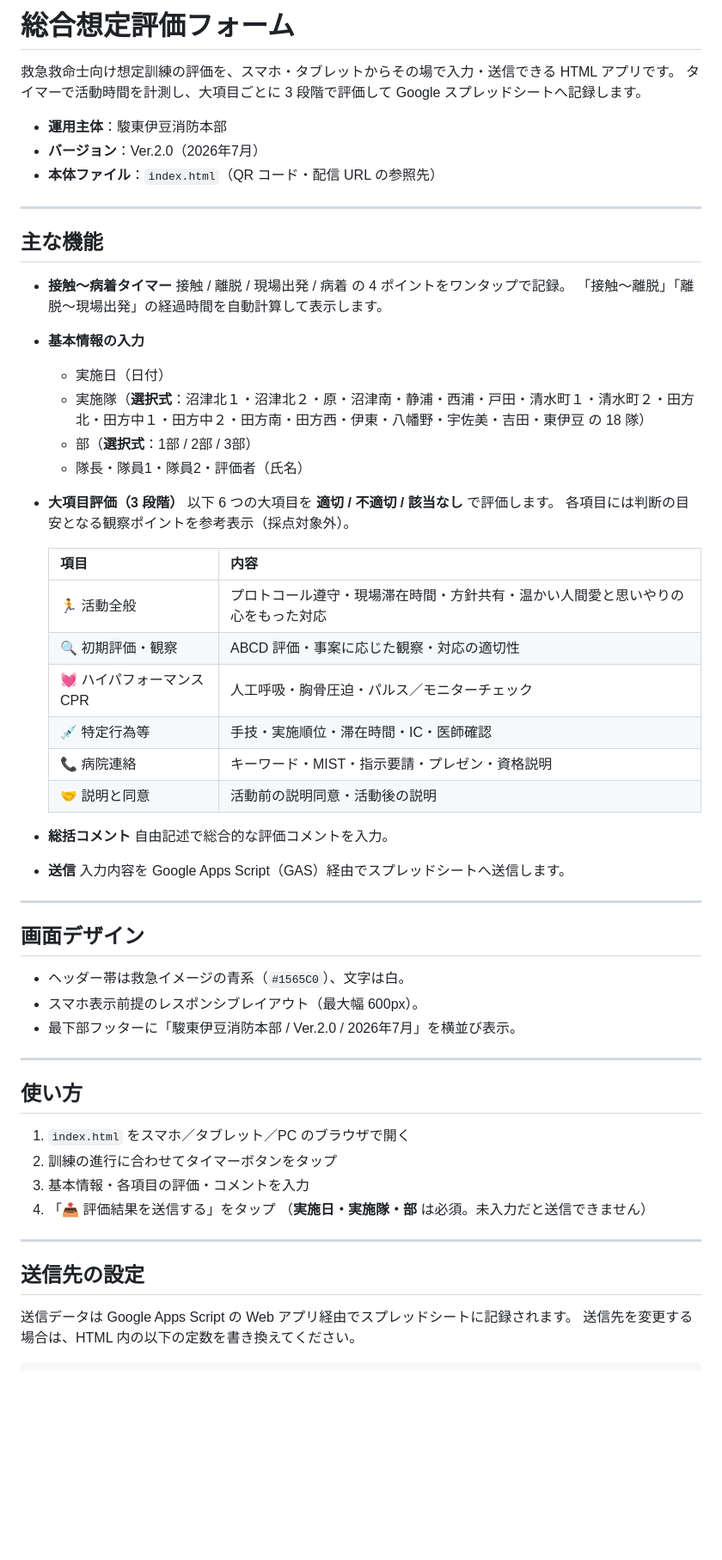
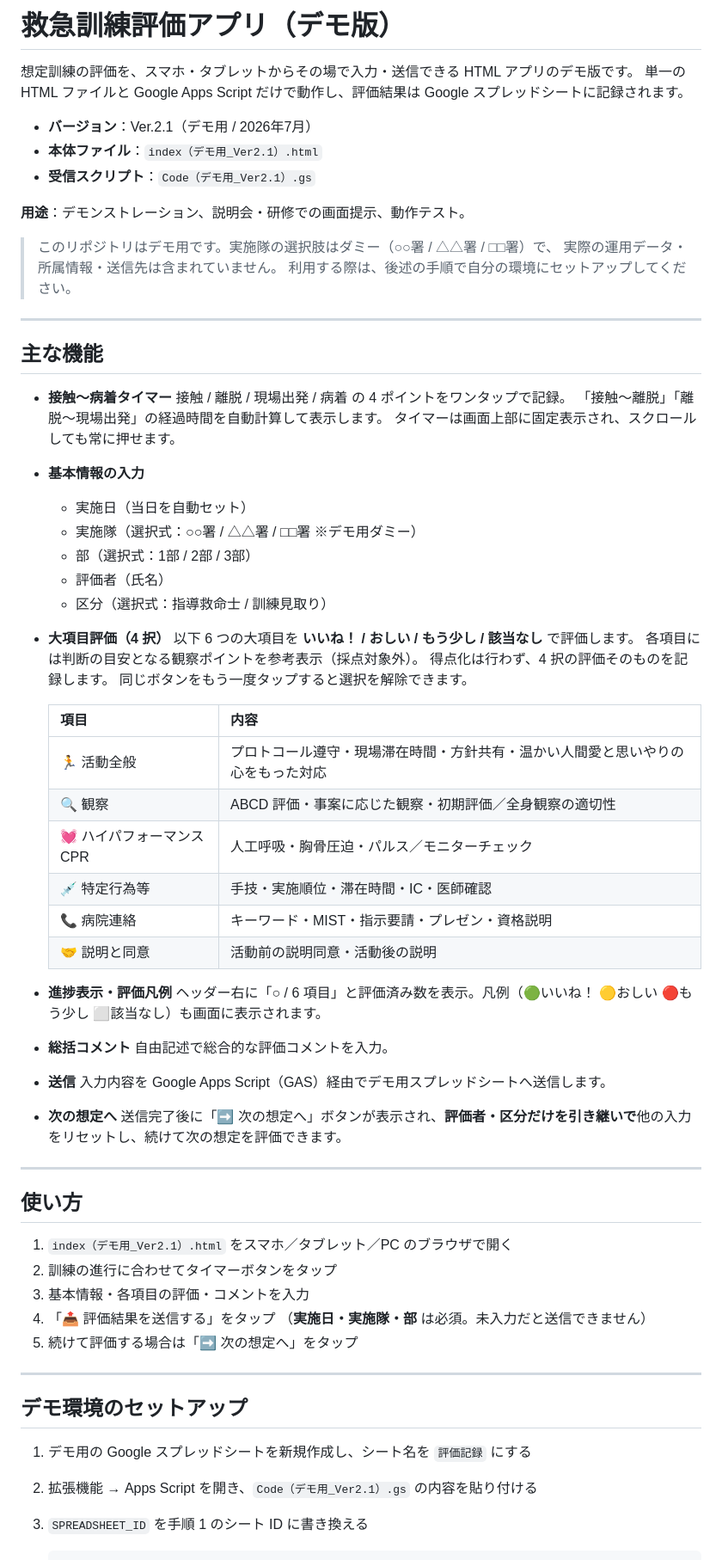
Before and after one commit to norinori225-boop/hyouka-form, a Markdown page: README.md, the part around one of its changes. Shown at 86% size. Drawn GitHub-style; blank space fills up the shorter version.

```diff
--- a/README.md
+++ b/README.md
@@ -1,11 +1,17 @@
-# 総合想定評価フォーム
+# 救急訓練評価アプリ（デモ版）
 
-救急救命士向け想定訓練の評価を、スマホ・タブレットからその場で入力・送信できる HTML アプリです。
-タイマーで活動時間を計測し、大項目ごとに 3 段階で評価して Google スプレッドシートへ記録します。
+想定訓練の評価を、スマホ・タブレットからその場で入力・送信できる HTML アプリのデモ版です。
+単一の HTML ファイルと Google Apps Script だけで動作し、評価結果は Google スプレッドシートに記録されます。
 
-- **運用主体**：駿東伊豆消防本部
-- **バージョン**：Ver.2.0（2026年7月）
-- **本体ファイル**：`index.html`（QR コード・配信 URL の参照先）
+- **バージョン**：Ver.2.1（デモ用 / 2026年7月）
+- **本体ファイル**：`index（デモ用_Ver2.1）.html`
+- **受信スクリプト**：`Code（デモ用_Ver2.1）.gs`
+
+**用途**：デモンストレーション、説明会・研修での画面提示、動作テスト。
+
+> このリポジトリはデモ用です。実施隊の選択肢はダミー（○○署 / △△署 / □□署）で、
+> 実際の運用データ・所属情報・送信先は含まれていません。
+> 利用する際は、後述の手順で自分の環境にセットアップしてください。
 
 ---
 
@@ -14,54 +20,58 @@
 - **接触〜病着タイマー**
   接触 / 離脱 / 現場出発 / 病着 の 4 ポイントをワンタップで記録。
   「接触〜離脱」「離脱〜現場出発」の経過時間を自動計算して表示します。
+  タイマーは画面上部に固定表示され、スクロールしても常に押せます。
 
 - **基本情報の入力**
-  - 実施日（日付）
-  - 実施隊（**選択式**：沼津北１・沼津北２・原・沼津南・静浦・西浦・戸田・清水町１・清水町２・田方北・田方中１・田方中２・田方南・田方西・伊東・八幡野・宇佐美・吉田・東伊豆 の 18 隊）
-  - 部（**選択式**：1部 / 2部 / 3部）
-  - 隊長・隊員1・隊員2・評価者（氏名）
+  - 実施日（当日を自動セット）
+  - 実施隊（選択式：○○署 / △△署 / □□署 ※デモ用ダミー）
+  - 部（選択式：1部 / 2部 / 3部）
+  - 評価者（氏名）
+  - 区分（選択式：指導救命士 / 訓練見取り）
 
-- **大項目評価（3 段階）**
-  以下 6 つの大項目を **適切 / 不適切 / 該当なし** で評価します。
+- **大項目評価（4 択）**
+  以下 6 つの大項目を **いいね！ / おしい / もう少し / 該当なし** で評価します。
   各項目には判断の目安となる観察ポイントを参考表示（採点対象外）。
+  得点化は行わず、4 択の評価そのものを記録します。
+  同じボタンをもう一度タップすると選択を解除できます。
 
   | 項目 | 内容 |
   |------|------|
   | 🏃 活動全般 | プロトコール遵守・現場滞在時間・方針共有・温かい人間愛と思いやりの心をもった対応 |
-  | 🔍 初期評価・観察 | ABCD 評価・事案に応じた観察・対応の適切性 |
+  | 🔍 観察 | ABCD 評価・事案に応じた観察・初期評価／全身観察の適切性 |
   | 💓 ハイパフォーマンスCPR | 人工呼吸・胸骨圧迫・パルス／モニターチェック |
   | 💉 特定行為等 | 手技・実施順位・滞在時間・IC・医師確認 |
   | 📞 病院連絡 | キーワード・MIST・指示要請・プレゼン・資格説明 |
   | 🤝 説明と同意 | 活動前の説明同意・活動後の説明 |
 
+- **進捗表示・評価凡例**
+  ヘッダー右に「○ / 6 項目」と評価済み数を表示。凡例（🟢いいね！ 🟡おしい 🔴もう少し ⬜該当なし）も画面に表示されます。
+
 - **総括コメント**
   自由記述で総合的な評価コメントを入力。
 
 - **送信**
-  入力内容を Google Apps Script（GAS）経由でスプレッドシートへ送信します。
+  入力内容を Google Apps Script（GAS）経由でデモ用スプレッドシートへ送信します。
 
----
-
-## 画面デザイン
-
-- ヘッダー帯は救急イメージの青系（`#1565C0`）、文字は白。
-- スマホ表示前提のレスポンシブレイアウト（最大幅 600px）。
-- 最下部フッターに「駿東伊豆消防本部 / Ver.2.0 / 2026年7月」を横並び表示。
+- **次の想定へ**
+  送信完了後に「➡️ 次の想定へ」ボタンが表示され、**評価者・区分だけを引き継いで**他の入力をリセットし、続けて次の想定を評価できます。
 
 ---
 
 ## 使い方
 
-1. `index.html` をスマホ／タブレット／PC のブラウザで開く
+1. `index（デモ用_Ver2.1）.html` をスマホ／タブレット／PC のブラウザで開く
 2. 訓練の進行に合わせてタイマーボタンをタップ
 3. 基本情報・各項目の評価・コメントを入力
 4. 「📤 評価結果を送信する」をタップ
    （**実施日・実施隊・部** は必須。未入力だと送信できません）
+5. 続けて評価する場合は「➡️ 次の想定へ」をタップ
 
 ---
 
-## 送信先の設定
+## デモ環境のセットアップ
 
-送信データは Google Apps Script の Web アプリ経由でスプレッドシートに記録されます。
-送信先を変更する場合は、HTML 内の以下の定数を書き換えてください。
+1. デモ用の Google スプレッドシートを新規作成し、シート名を `評価記録` にする
+2. 拡張機能 → Apps Script を開き、`Code（デモ用_Ver2.1）.gs` の内容を貼り付ける
+3. `SPREADSHEET_ID` を手順 1 のシート ID に書き換える
 
```
Also changed, not shown: other parts of README.md (+61 -14 lines).
